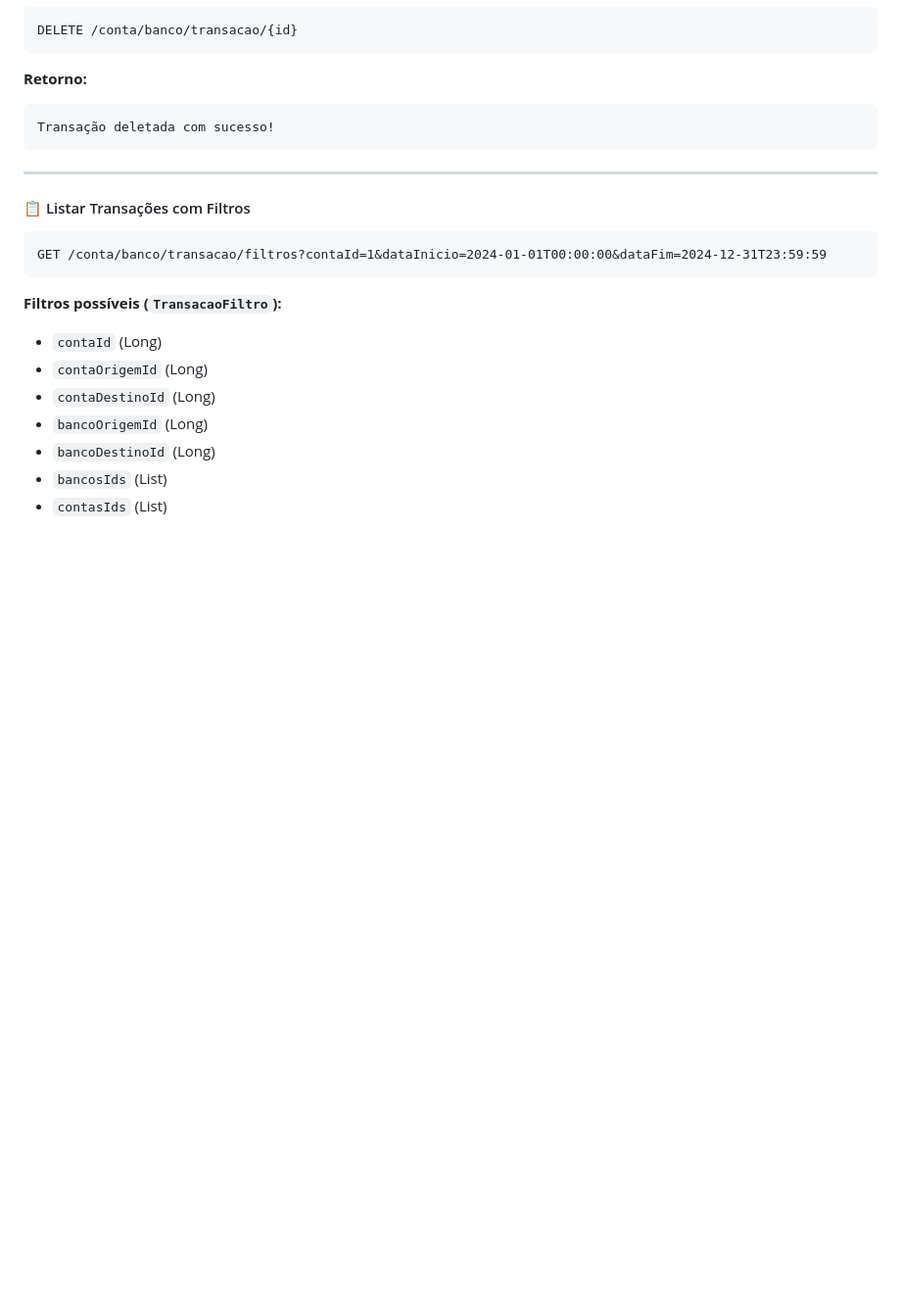
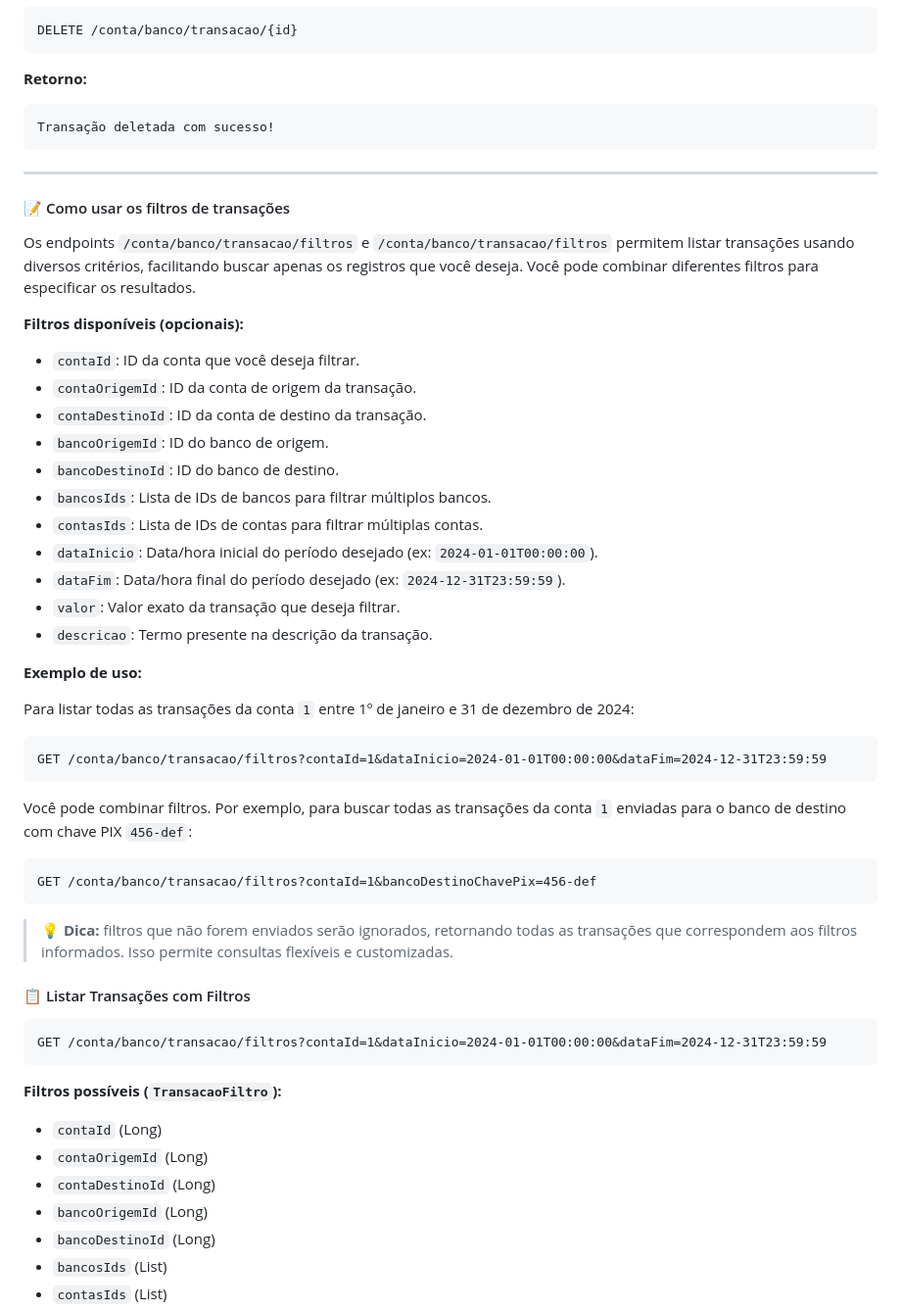
Before and after one commit to andre8756/cedup, a Markdown page: Back-End/README.md, the part around the change. Shown at 98% size. GitHub-like rendering; blank space fills up the shorter version.

`````diff
--- a/Back-End/README.md
+++ b/Back-End/README.md
@@ -500,6 +500,41 @@ Transação deletada com sucesso!
 
 ---
 
+#### 📝 Como usar os filtros de transações
+
+Os endpoints `/conta/banco/transacao/filtros` e `/conta/banco/transacao/filtros` permitem listar transações usando diversos critérios, facilitando buscar apenas os registros que você deseja. Você pode combinar diferentes filtros para especificar os resultados.
+
+**Filtros disponíveis (opcionais):**
+
+- `contaId`: ID da conta que você deseja filtrar.
+- `contaOrigemId`: ID da conta de origem da transação.
+- `contaDestinoId`: ID da conta de destino da transação.
+- `bancoOrigemId`: ID do banco de origem.
+- `bancoDestinoId`: ID do banco de destino.
+- `bancosIds`: Lista de IDs de bancos para filtrar múltiplos bancos.
+- `contasIds`: Lista de IDs de contas para filtrar múltiplas contas.
+- `dataInicio`: Data/hora inicial do período desejado (ex: `2024-01-01T00:00:00`).
+- `dataFim`: Data/hora final do período desejado (ex: `2024-12-31T23:59:59`).
+- `valor`: Valor exato da transação que deseja filtrar.
+- `descricao`: Termo presente na descrição da transação.
+
+**Exemplo de uso:**
+
+Para listar todas as transações da conta `1` entre 1º de janeiro e 31 de dezembro de 2024:
+
+```http
+GET /conta/banco/transacao/filtros?contaId=1&dataInicio=2024-01-01T00:00:00&dataFim=2024-12-31T23:59:59
+````
+
+Você pode combinar filtros. Por exemplo, para buscar todas as transações da conta `1` enviadas para o banco de destino com chave PIX `456-def`:
+
+```http
+GET /conta/banco/transacao/filtros?contaId=1&bancoDestinoChavePix=456-def
+```
+
+> 💡 **Dica:** filtros que não forem enviados serão ignorados, retornando todas as transações que correspondem aos filtros informados. Isso permite consultas flexíveis e customizadas.
+
+
 #### 📋 Listar Transações com Filtros
 
 ```http
`````
